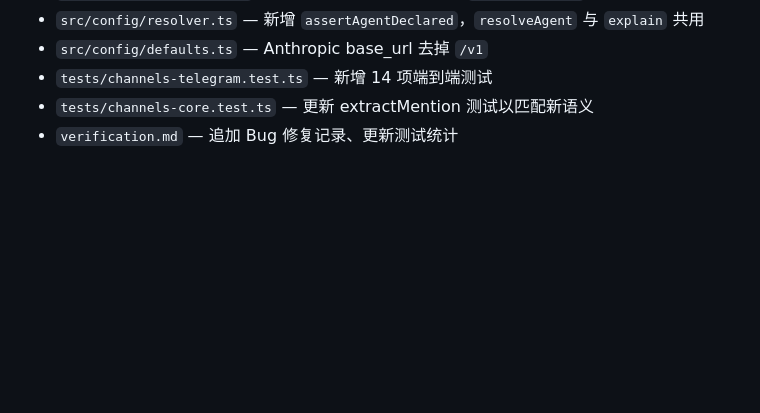
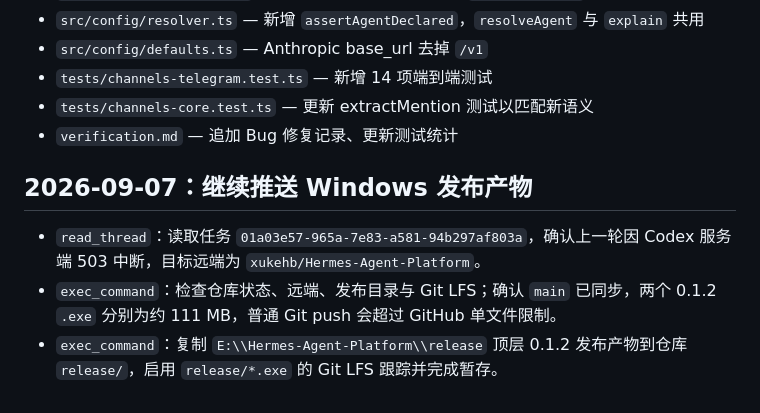
Before and after one commit to xukehb/Hermes-Agent-Platform, a Markdown page: .codex/operations-log.md, the part around the change. GitHub-like rendering; blank space fills up the shorter version.

Commit message:
docs: record release upload

```diff
--- a/.codex/operations-log.md
+++ b/.codex/operations-log.md
@@ -191,3 +191,8 @@
 - `tests/channels-telegram.test.ts` — 新增 14 项端到端测试
 - `tests/channels-core.test.ts` — 更新 extractMention 测试以匹配新语义
 - `verification.md` — 追加 Bug 修复记录、更新测试统计
+## 2026-09-07：继续推送 Windows 发布产物
+
+- `read_thread`：读取任务 `01a03e57-965a-7e83-a581-94b297af803a`，确认上一轮因 Codex 服务端 503 中断，目标远端为 `xukehb/Hermes-Agent-Platform`。
+- `exec_command`：检查仓库状态、远端、发布目录与 Git LFS；确认 `main` 已同步，两个 0.1.2 `.exe` 分别为约 111 MB，普通 Git push 会超过 GitHub 单文件限制。
+- `exec_command`：复制 `E:\\Hermes-Agent-Platform\\release` 顶层 0.1.2 发布产物到仓库 `release/`，启用 `release/*.exe` 的 Git LFS 跟踪并完成暂存。
```
